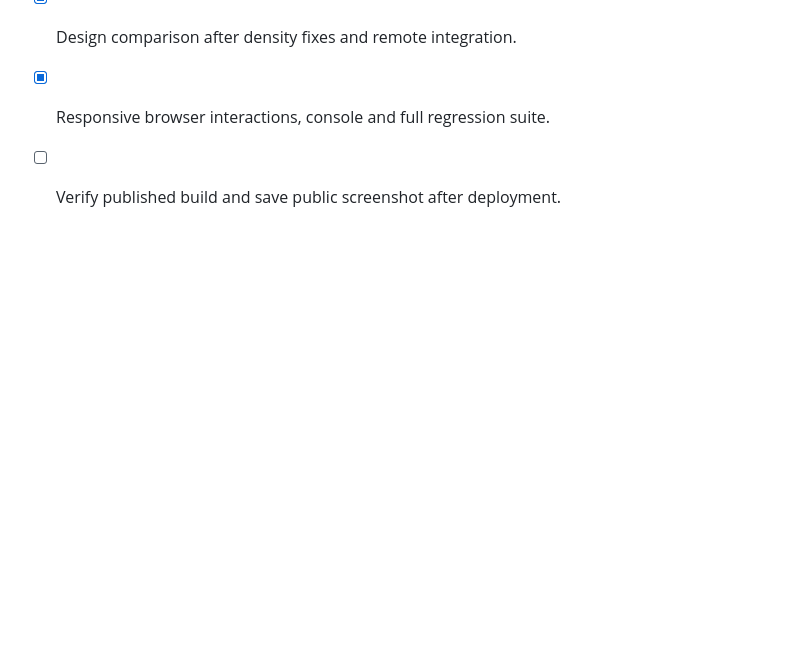
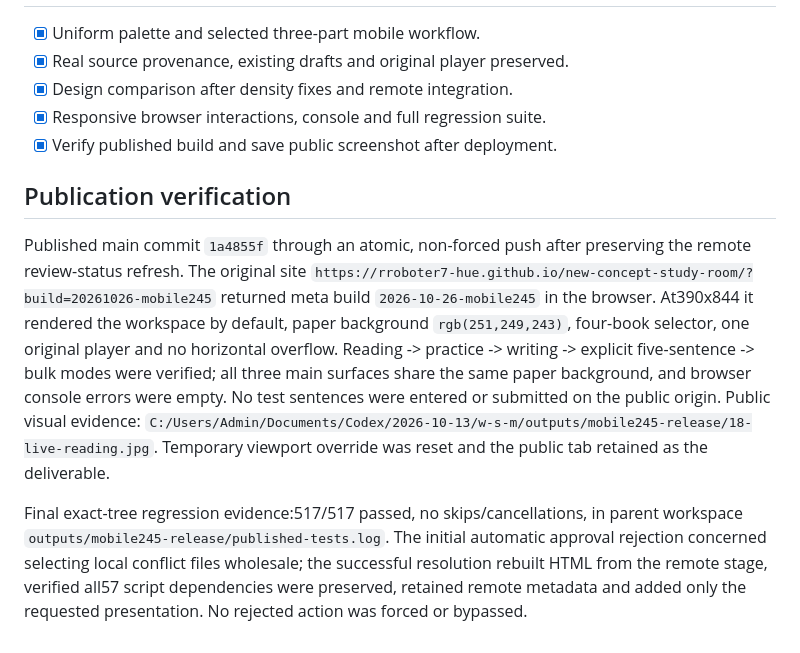
Before and after one commit to rroboter7-hue/new-concept-study-room, a Markdown page: design-qa.md, the part around the change. Drawn GitHub-style; blank space fills up the shorter version.

Commit message:
Record verified public mobile release and final QA

```diff
--- a/design-qa.md
+++ b/design-qa.md
@@ -60,4 +60,10 @@ Scope: the user's selected concepts 2, 4 and 5, followed by the explicit request
 - [x] Real source provenance, existing drafts and original player preserved.
 - [x] Design comparison after density fixes and remote integration.
 - [x] Responsive browser interactions, console and full regression suite.
-- [ ] Verify published build and save public screenshot after deployment.
+- [x] Verify published build and save public screenshot after deployment.
+
+## Publication verification
+
+Published main commit `1a4855f` through an atomic, non-forced push after preserving the remote review-status refresh. The original site `https://rroboter7-hue.github.io/new-concept-study-room/?build=20261026-mobile245` returned meta build `2026-10-26-mobile245` in the browser. At390x844 it rendered the workspace by default, paper background `rgb(251,249,243)`, four-book selector, one original player and no horizontal overflow. Reading -> practice -> writing -> explicit five-sentence -> bulk modes were verified; all three main surfaces share the same paper background, and browser console errors were empty. No test sentences were entered or submitted on the public origin. Public visual evidence: `C:/Users/Admin/Documents/Codex/2026-10-13/w-s-m/outputs/mobile245-release/18-live-reading.jpg`. Temporary viewport override was reset and the public tab retained as the deliverable.
+
+Final exact-tree regression evidence:517/517 passed, no skips/cancellations, in parent workspace `outputs/mobile245-release/published-tests.log`. The initial automatic approval rejection concerned selecting local conflict files wholesale; the successful resolution rebuilt HTML from the remote stage, verified all57 script dependencies were preserved, retained remote metadata and added only the requested presentation. No rejected action was forced or bypassed.
```
Also changed, not shown: 1 other file.
